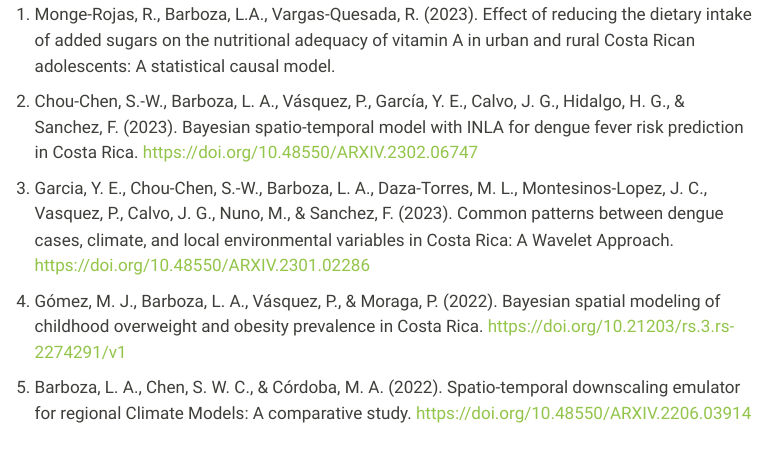
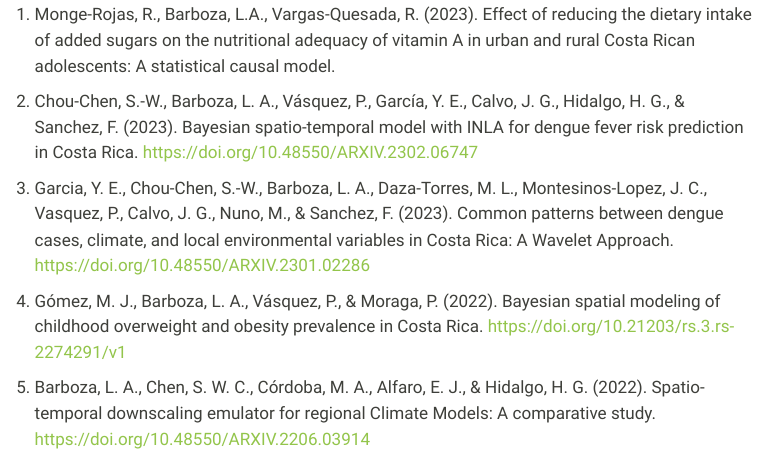
Before and after one commit to luisbarboza27/luisbarboza27.github.io, a Quarto document (research.qmd): the page in a window 1100 px wide, from 960 px down. Rendered offline with R 4.5, knitr and Pandoc in place of Quarto, with nearby package versions; menus at the side of the page are left out.

Commit message:
Cambio referencia preprint

```diff
--- a/research.qmd
+++ b/research.qmd
@@ -33,4 +33,4 @@ For a complete list of publications, please check my [ORCID user](https://orcid.
 
 3.  Gómez, M. J., Barboza, L. A., Vásquez, P., & Moraga, P. (2022). Bayesian spatial modeling of childhood overweight and obesity prevalence in Costa Rica. <https://doi.org/10.21203/rs.3.rs-2274291/v1>
 
-4.  Barboza, L. A., Chen, S. W. C., & Córdoba, M. A. (2022). Spatio-temporal downscaling emulator for regional Climate Models: A comparative study. <https://doi.org/10.48550/ARXIV.2206.03914>
+4.  Barboza, L. A., Chen, S. W. C., Córdoba, M. A., Alfaro, E. J., & Hidalgo, H. G. (2022). Spatio-temporal downscaling emulator for regional Climate Models: A comparative study. <https://doi.org/10.48550/ARXIV.2206.03914>
```
Also changed, not shown: docs/search.json, 1 other file.
